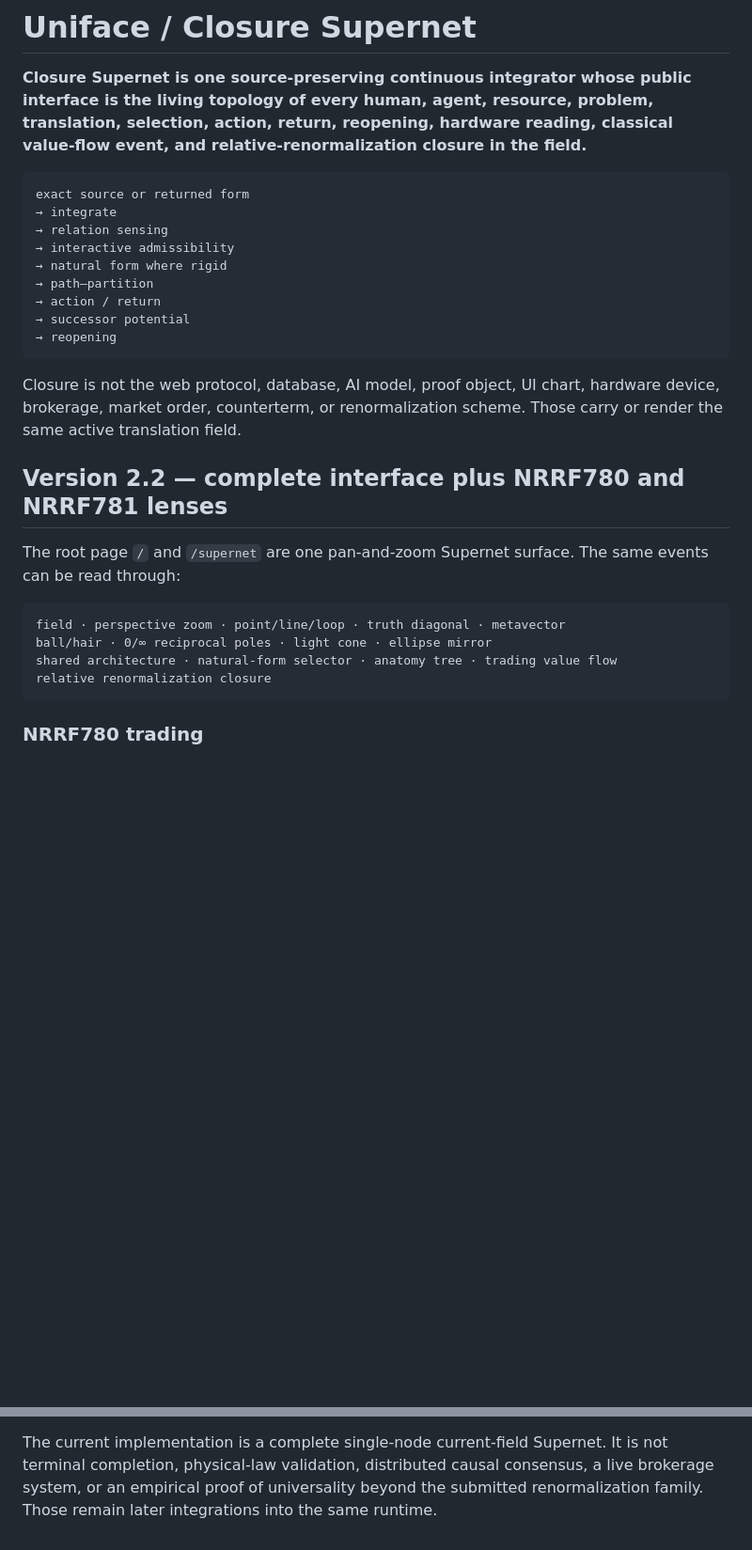
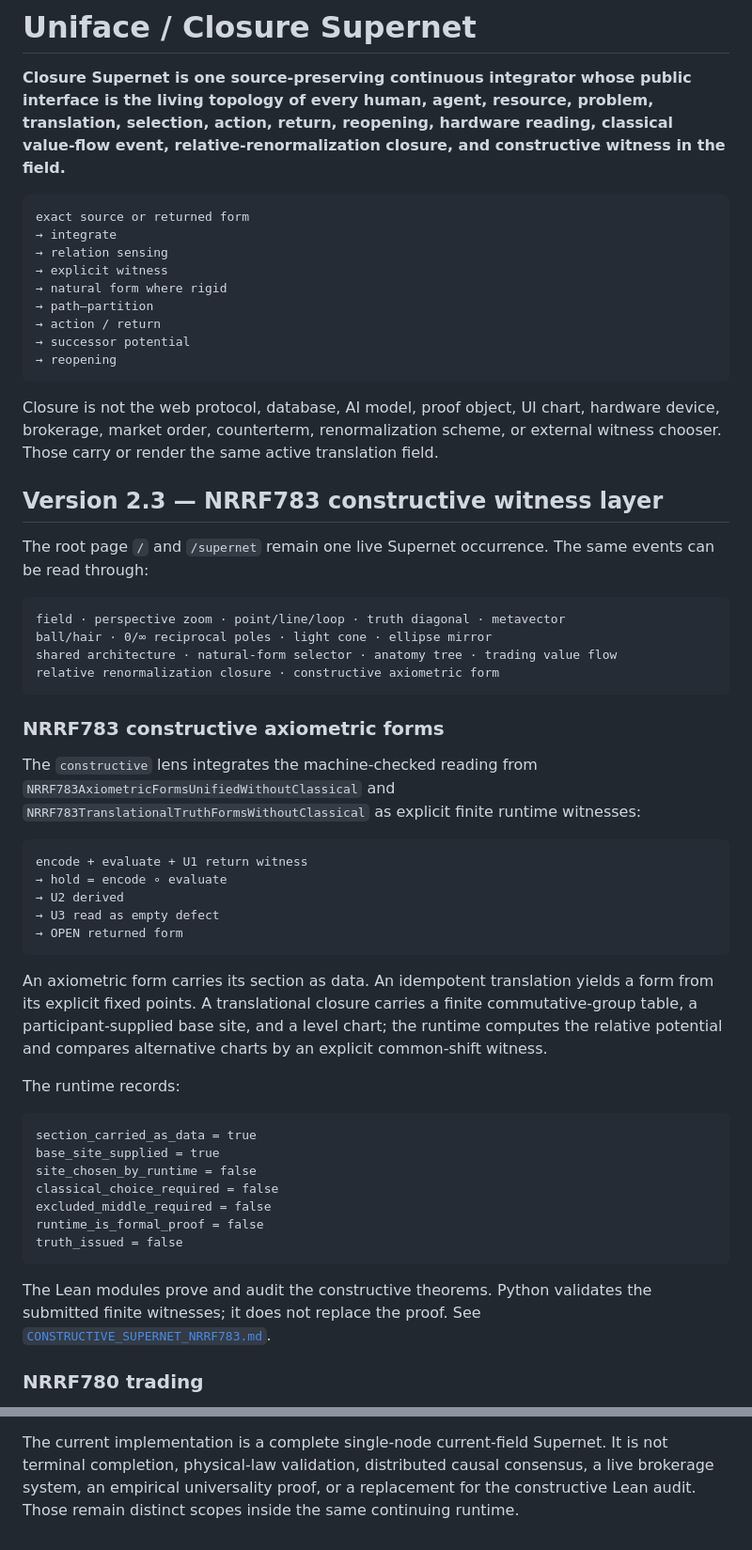
Before and after one commit to scarryhott/uniface, a Markdown page: README.md, 2 parts joined by grey strips. Shown at 94% size. Drawn GitHub-style; blank space fills up the shorter version.

Commit message:
Document NRRF783 live constructive integration

````diff
--- a/README.md
+++ b/README.md
@@ -3,13 +3,14 @@
 **Closure Supernet is one source-preserving continuous integrator whose public
 interface is the living topology of every human, agent, resource, problem,
 translation, selection, action, return, reopening, hardware reading, classical
-value-flow event, and relative-renormalization closure in the field.**
+value-flow event, relative-renormalization closure, and constructive witness in
+the field.**
 
 ```text
 exact source or returned form
 → integrate
 → relation sensing
-→ interactive admissibility
+→ explicit witness
 → natural form where rigid
 → path–partition
 → action / return
@@ -18,20 +19,58 @@ exact source or returned form
 ```
 
 Closure is not the web protocol, database, AI model, proof object, UI chart,
-hardware device, brokerage, market order, counterterm, or renormalization scheme.
-Those carry or render the same active translation field.
+hardware device, brokerage, market order, counterterm, renormalization scheme,
+or external witness chooser. Those carry or render the same active translation
+field.
 
-## Version 2.2 — complete interface plus NRRF780 and NRRF781 lenses
+## Version 2.3 — NRRF783 constructive witness layer
 
-The root page `/` and `/supernet` are one pan-and-zoom Supernet surface. The same
+The root page `/` and `/supernet` remain one live Supernet occurrence. The same
 events can be read through:
 
 ```text
 field · perspective zoom · point/line/loop · truth diagonal · metavector
 ball/hair · 0/∞ reciprocal poles · light cone · ellipse mirror
 shared architecture · natural-form selector · anatomy tree · trading value flow
-relative renormalization closure
+relative renormalization closure · constructive axiometric form
 ```
+
+### NRRF783 constructive axiometric forms
+
+The `constructive` lens integrates the machine-checked reading from
+`NRRF783AxiometricFormsUnifiedWithoutClassical` and
+`NRRF783TranslationalTruthFormsWithoutClassical` as explicit finite runtime
+witnesses:
+
+```text
+encode + evaluate + U1 return witness
+→ hold = encode ∘ evaluate
+→ U2 derived
+→ U3 read as empty defect
+→ OPEN returned form
+```
+
+An axiometric form carries its section as data. An idempotent translation yields
+a form from its explicit fixed points. A translational closure carries a finite
+commutative-group table, a participant-supplied base site, and a level chart; the
+runtime computes the relative potential and compares alternative charts by an
+explicit common-shift witness.
+
+The runtime records:
+
+```text
+section_carried_as_data = true
+base_site_supplied = true
+site_chosen_by_runtime = false
+classical_choice_required = false
+excluded_middle_required = false
+runtime_is_formal_proof = false
+truth_issued = false
+```
+
+The Lean modules prove and audit the constructive theorems. Python validates the
+submitted finite witnesses; it does not replace the proof. See
+[`CONSTRUCTIVE_SUPERNET_NRRF783.md`](CONSTRUCTIVE_SUPERNET_NRRF783.md).
 
 ### NRRF780 trading
 
@@ -179,6 +239,6 @@ it does not establish an empirical universality class outside submitted cutoffs.
 
 The current implementation is a complete single-node current-field Supernet. It
 is not terminal completion, physical-law validation, distributed causal
-consensus, a live brokerage system, or an empirical proof of universality beyond
-the submitted renormalization family. Those remain later integrations into the
-same runtime.
+consensus, a live brokerage system, an empirical universality proof, or a
+replacement for the constructive Lean audit. Those remain distinct scopes inside
+the same continuing runtime.
````
Also changed, not shown: other parts of README.md (+27 -6 lines).
